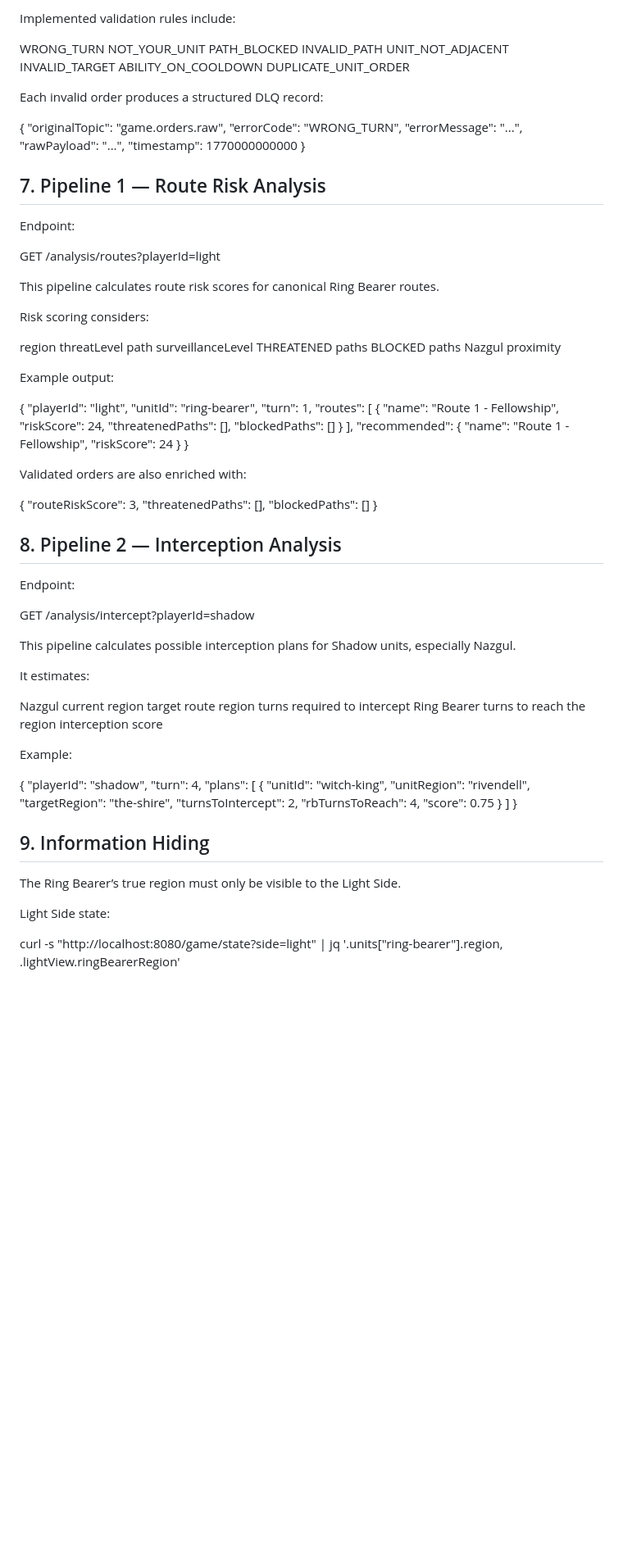
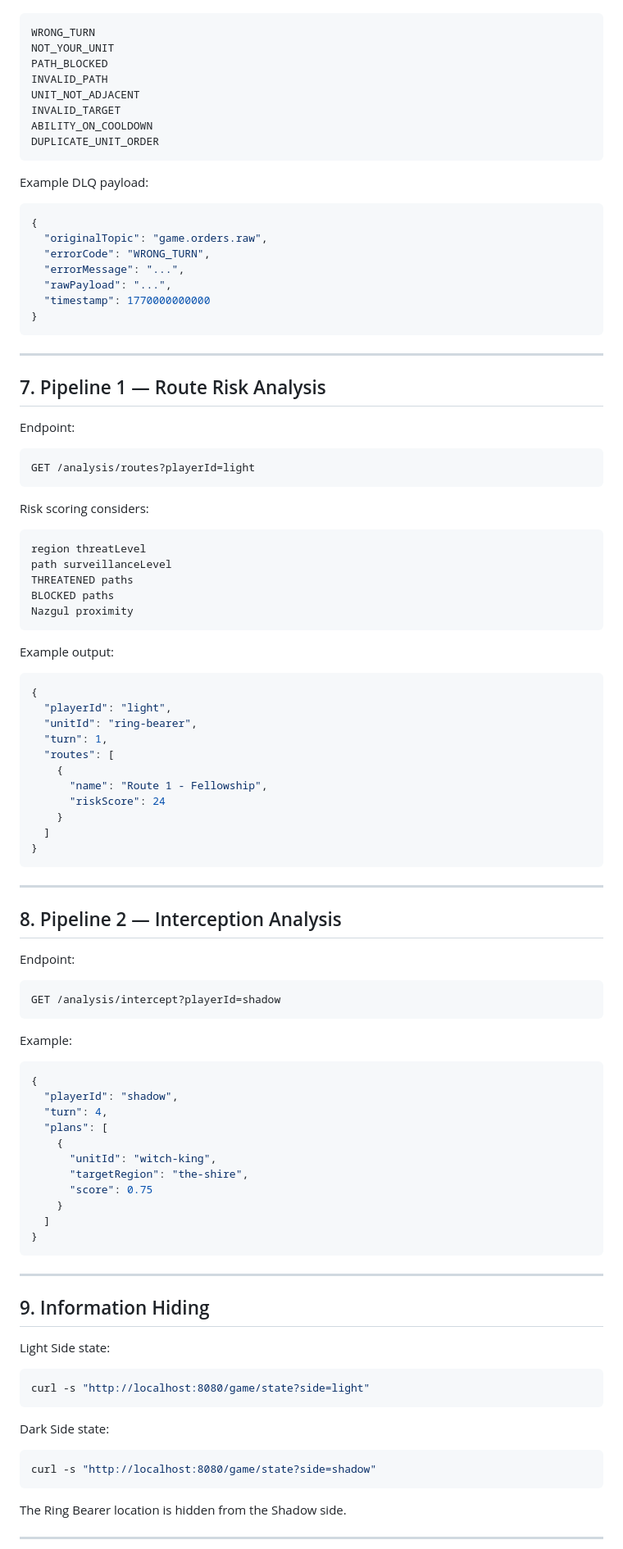
Before and after one commit to avsarseval/ring-of-the-middle-earth, a Markdown page: README.md, the part around one of its changes. Shown at 82% size. GitHub-like rendering; blank space fills up the shorter version.

Commit message:
Improve README markdown formatting

````diff
--- a/README.md
+++ b/README.md
@@ -123,6 +152,5 @@ The validation layer checks invalid order cases and publishes rejected orders to
 
-Implemented validation rules include:
-
+```text
 WRONG_TURN
 NOT_YOUR_UNIT
 PATH_BLOCKED
@@ -131,9 +159,11 @@ UNIT_NOT_ADJACENT
 INVALID_TARGET
 ABILITY_ON_COOLDOWN
 DUPLICATE_UNIT_ORDER
+```
 
-Each invalid order produces a structured DLQ record:
+Example DLQ payload:
 
+```json
 {
   "originalTopic": "game.orders.raw",
   "errorCode": "WRONG_TURN",
@@ -141,24 +171,31 @@ Each invalid order produces a structured DLQ record:
   "rawPayload": "...",
   "timestamp": 1770000000000
 }
+```
+
+---
+
 ## 7. Pipeline 1 — Route Risk Analysis
 
 Endpoint:
 
+```http
 GET /analysis/routes?playerId=light
-
-This pipeline calculates route risk scores for canonical Ring Bearer routes.
+```
 
 Risk scoring considers:
 
+```text
 region threatLevel
 path surveillanceLevel
 THREATENED paths
 BLOCKED paths
 Nazgul proximity
+```
 
 Example output:
 
+```json
 {
   "playerId": "light",
   "unitId": "ring-bearer",
@@ -166,60 +203,55 @@ Example output:
   "routes": [
     {
       "name": "Route 1 - Fellowship",
-      "riskScore": 24,
-      "threatenedPaths": [],
-      "blockedPaths": []
+      "riskScore": 24
     }
-  ],
-  "recommended": {
-    "name": "Route 1 - Fellowship",
-    "riskScore": 24
-  }
+  ]
 }
+```
 
-Validated orders are also enriched with:
+---
 
-{
-  "routeRiskScore": 3,
-  "threatenedPaths": [],
-  "blockedPaths": []
-}
 ## 8. Pipeline 2 — Interception Analysis
 
 Endpoint:
 
+```http
 GET /analysis/intercept?playerId=shadow
-
-This pipeline calculates possible interception plans for Shadow units, especially Nazgul.
-
-It estimates:
-
-Nazgul current region
-target route region
-turns required to intercept
-Ring Bearer turns to reach the region
-interception score
+```
 
 Example:
 
+```json
 {
   "playerId": "shadow",
   "turn": 4,
   "plans": [
     {
       "unitId": "witch-king",
-      "unitRegion": "rivendell",
       "targetRegion": "the-shire",
-      "turnsToIntercept": 2,
-      "rbTurnsToReach": 4,
       "score": 0.75
     }
   ]
 }
+```
+
+---
+
 ## 9. Information Hiding
-
-The Ring Bearer’s true region must only be visible to the Light Side.
 
 Light Side state:
 
-curl -s "http://localhost:8080/game/state?side=light" | jq '.units["ring-bearer"].region, .lightView.ringBearerRegion'
+```bash
+curl -s "http://localhost:8080/game/state?side=light"
+```
+
+Dark Side state:
+
+```bash
+curl -s "http://localhost:8080/game/state?side=shadow"
+```
+
+The Ring Bearer location is hidden from the Shadow side.
+
+---
+
````
Also changed, not shown: other parts of README.md (+117 -257 lines).
